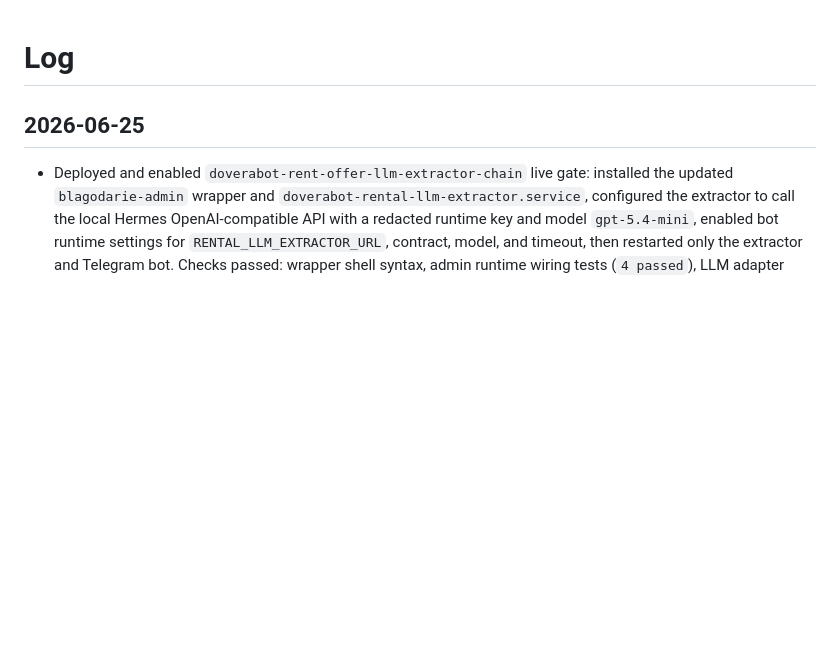
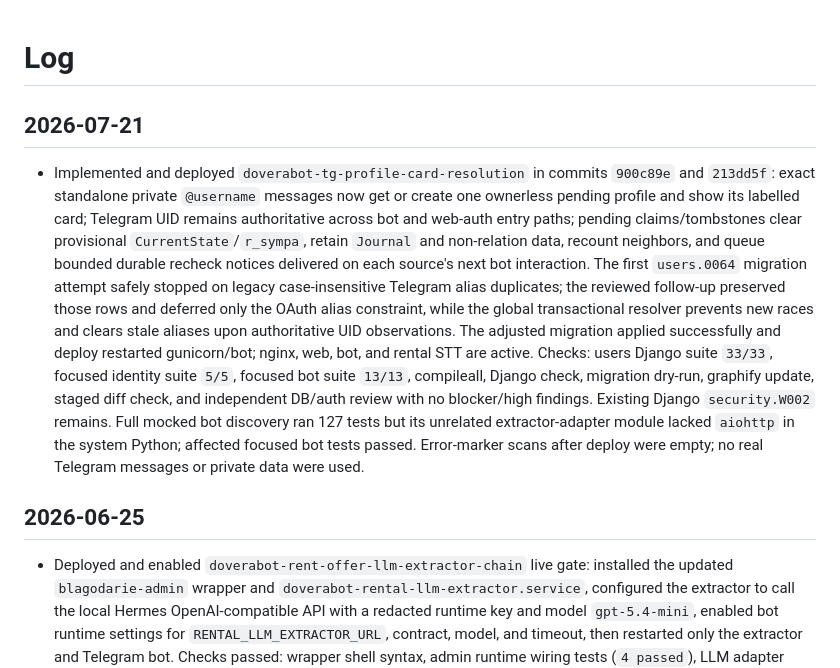
Before and after one commit to 6jlarogap/blagodarie, a Markdown page: log.md, the part around the change. Rendered like a GitHub page; blank space fills up the shorter version.

Commit message:
docs: record Telegram profile rollout

```diff
--- a/log.md
+++ b/log.md
@@ -1,4 +1,27 @@
 # Log
+
+## 2026-07-21
+
+- Implemented and deployed `doverabot-tg-profile-card-resolution` in commits
+  `900c89e` and `213dd5f`: exact standalone private `@username` messages now
+  get or create one ownerless pending profile and show its labelled card;
+  Telegram UID remains authoritative across bot and web-auth entry paths;
+  pending claims/tombstones clear provisional `CurrentState`/`r_sympa`, retain
+  `Journal` and non-relation data, recount neighbors, and queue bounded durable
+  recheck notices delivered on each source's next bot interaction. The first
+  `users.0064` migration attempt safely stopped on legacy case-insensitive
+  Telegram alias duplicates; the reviewed follow-up preserved those rows and
+  deferred only the OAuth alias constraint, while the global transactional
+  resolver prevents new races and clears stale aliases upon authoritative UID
+  observations. The adjusted migration applied successfully and deploy
+  restarted gunicorn/bot; nginx, web, bot, and rental STT are active. Checks:
+  users Django suite `33/33`, focused identity suite `5/5`, focused bot suite
+  `13/13`, compileall, Django check, migration dry-run, graphify update, staged
+  diff check, and independent DB/auth review with no blocker/high findings.
+  Existing Django `security.W002` remains. Full mocked bot discovery ran 127
+  tests but its unrelated extractor-adapter module lacked `aiohttp` in the
+  system Python; affected focused bot tests passed. Error-marker scans after
+  deploy were empty; no real Telegram messages or private data were used.
 
 ## 2026-06-25
 
```
